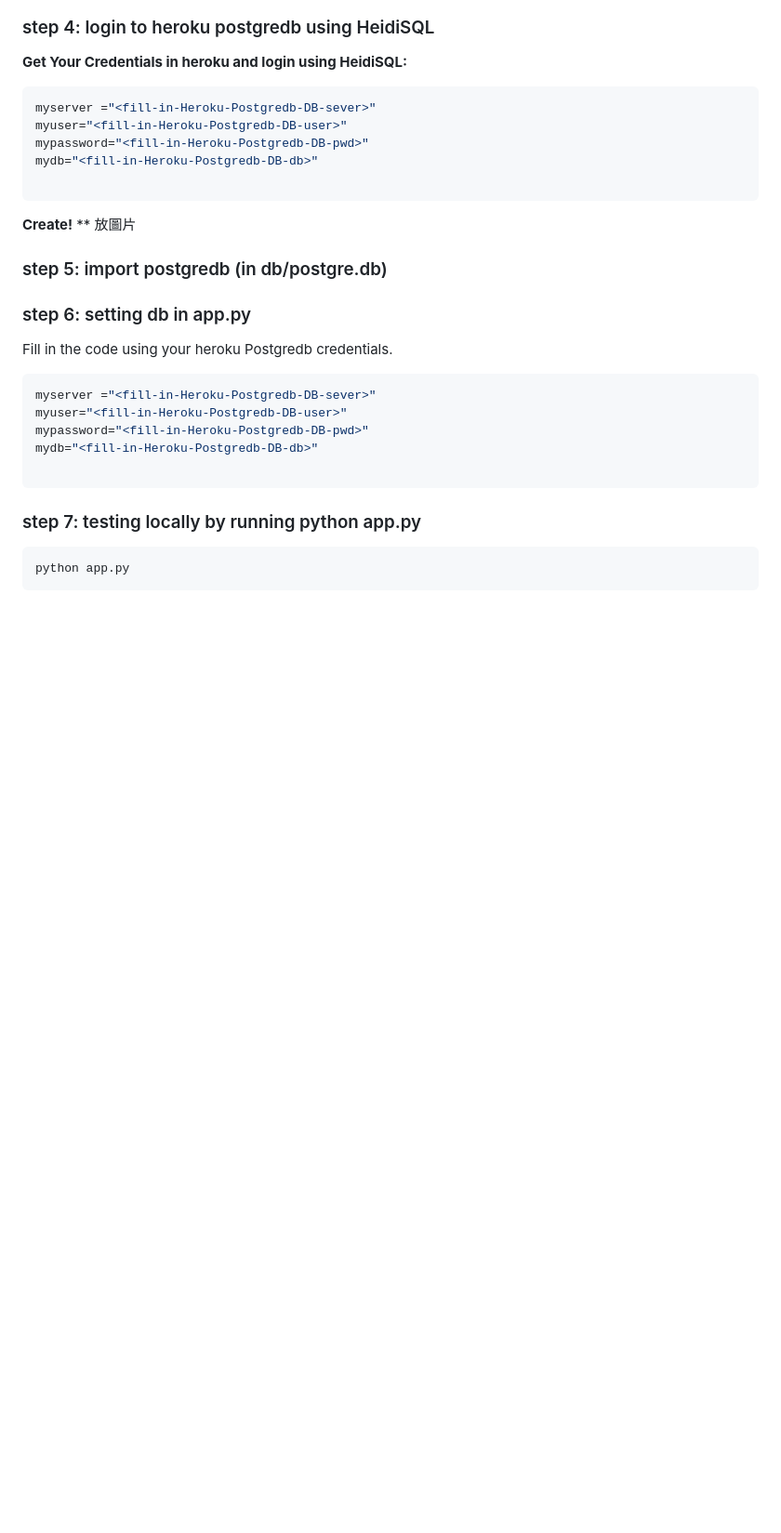
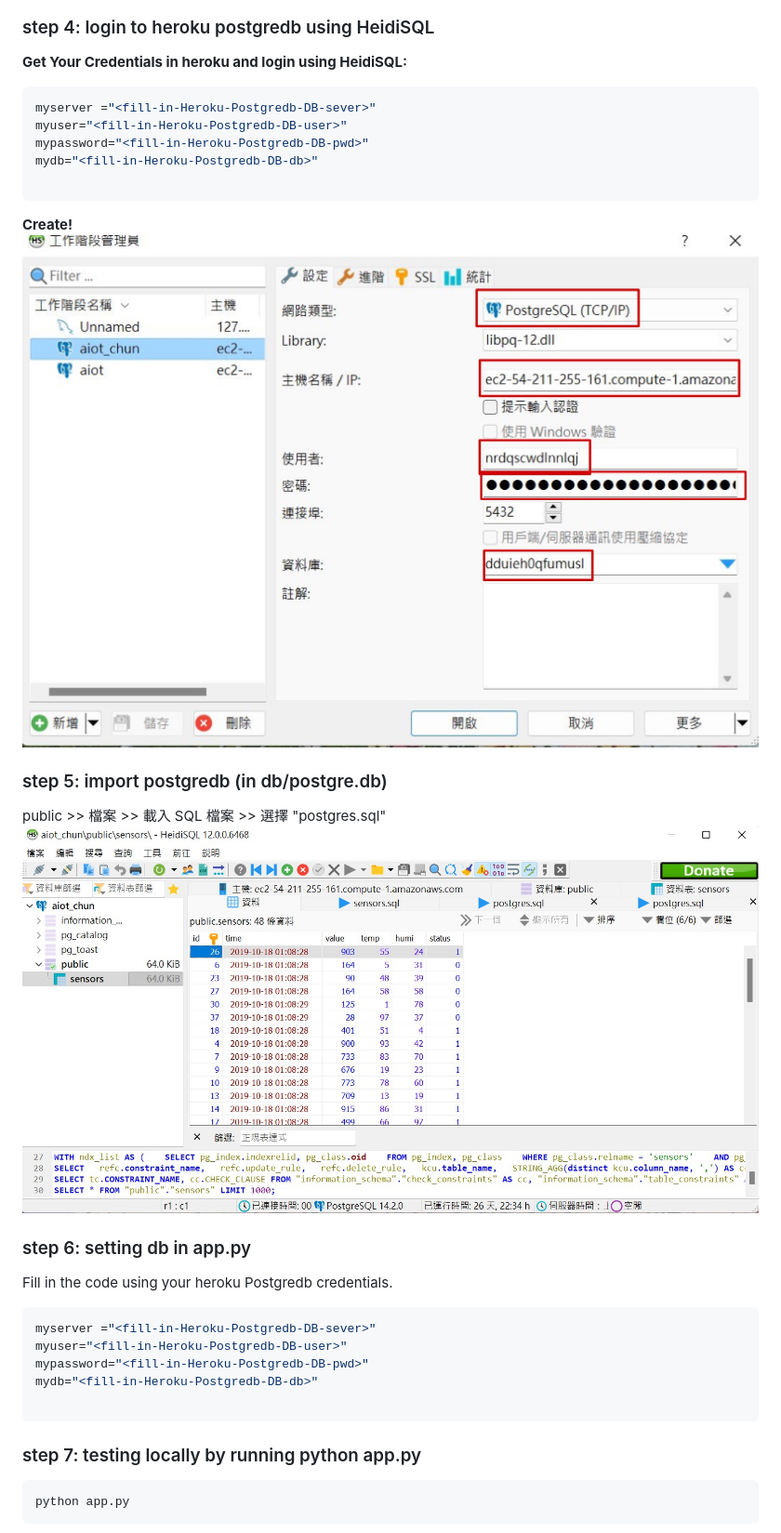
Before and after one commit to yuchun7/aiot0531, a Markdown page: Readme.md, the part around the change printed below. Shown: that part at 93% size. Rendered like a GitHub page; pictures changed too: img/postgresql.jpg (added), img/sql.jpg (added); blank space fills up the shorter version.

````diff
--- a/Readme.md
+++ b/Readme.md
@@ -50,10 +50,11 @@ mydb="<fill-in-Heroku-Postgredb-DB-db>"
 
 ```
 **Create!**
-** 放圖片
+![](img/postgresql.jpg)
 
 ### step 5: import postgredb (in db/postgre.db)
-
+ public >> 檔案 >> 載入 SQL 檔案 >> 選擇 "postgres.sql"
+![](img/sql.jpg)
 
 ### step 6: setting db in app.py
 
````
Also changed, not shown: other parts of Readme.md (+1 -2 lines), img/success.jpg (added), img/success.png (deleted).
